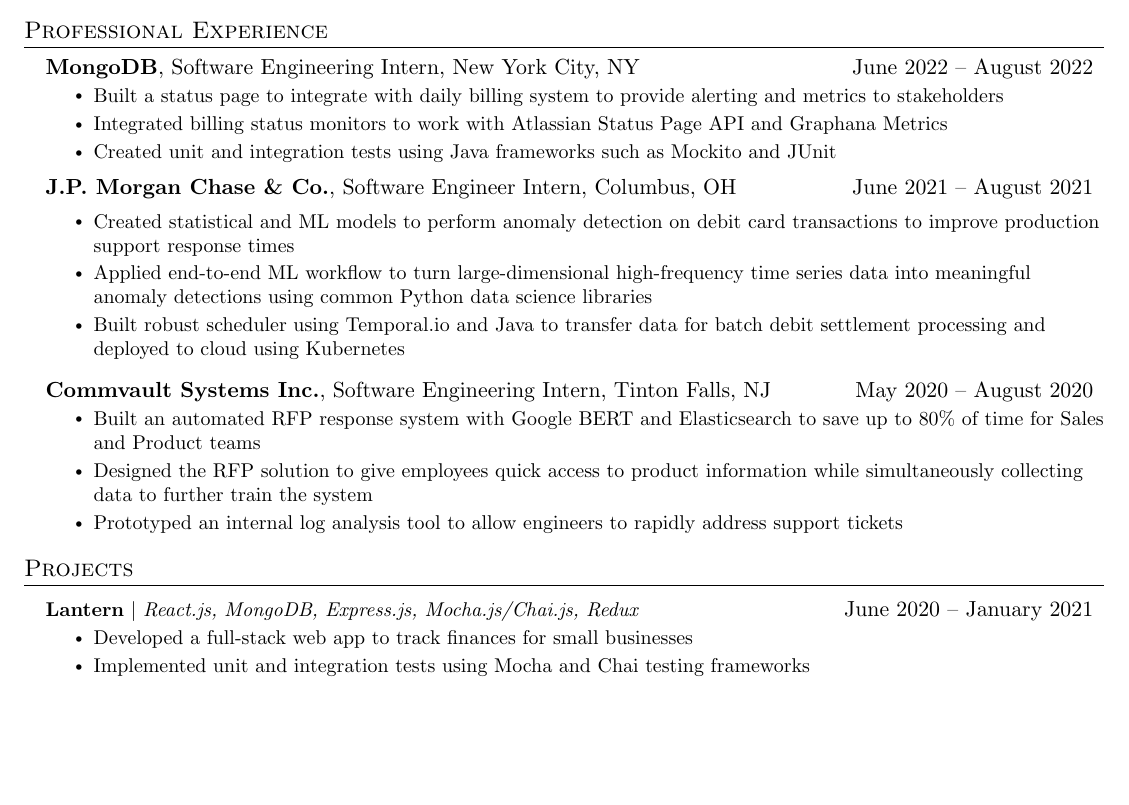
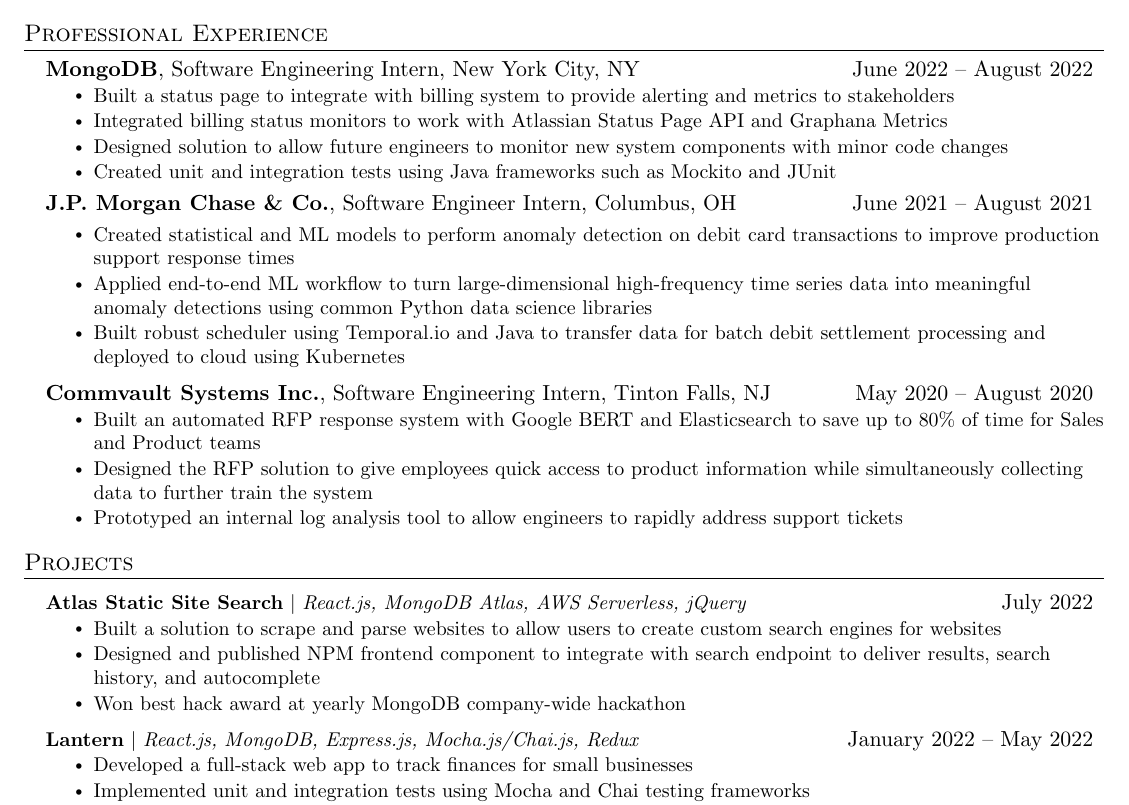
Before and after one commit to Shibi-bala/resume, a LaTeX CV (Shibi-Balamurugan-Resume.tex): part of the page, cut so that both start at the same text, the shorter picture padded with empty space. Compiled offline with pdfLaTeX.

Commit message:
Add mongo experience

```diff
--- a/Shibi-Balamurugan-Resume.tex
+++ b/Shibi-Balamurugan-Resume.tex
@@ -146,8 +146,9 @@
     \resumeSubheading
     {MongoDB}{Software Engineering Intern}{New York City, NY}{June 2022 -- August 2022}
     \resumeItemListStart
-        \resumeItem{Built a status page to integrate with daily billing system to provide alerting and metrics to stakeholders}
+        \resumeItem{Built a status page to integrate with billing system to provide alerting and metrics to stakeholders}
         \resumeItem{Integrated billing status monitors to work with Atlassian Status Page API and Graphana Metrics}
+        \resumeItem{Designed solution to allow future engineers to monitor new system components with minor code changes}
         \resumeItem{Created unit and integration tests using Java frameworks such as Mockito and JUnit}
     \resumeItemListEnd
 
@@ -188,22 +189,29 @@
 %-----------PROJECTS-----------
 \section{Projects}
     \resumeSubHeadingListStart
-      \resumeProjectHeading
-          {\textbf{Lantern} $|$ \emph{React.js, MongoDB, Express.js, Mocha.js/Chai.js, Redux}}{June 2020 -- January 2021}
+    	\resumeProjectHeading
+          {\textbf{Atlas Static Site Search} $|$ \emph{React.js, MongoDB Atlas, AWS Serverless, jQuery}}{July 2022}
+          \resumeItemListStart
+            \resumeItem{Built a solution to scrape and parse websites to allow users to create custom search engines for websites}
+            \resumeItem{Designed and published NPM frontend component to integrate with search endpoint to deliver results, search history, and autocomplete}
+            \resumeItem{Won best hack award at yearly MongoDB company-wide hackathon}
+          \resumeItemListEnd
+      	\resumeProjectHeading
+          {\textbf{Lantern} $|$ \emph{React.js, MongoDB, Express.js, Mocha.js/Chai.js, Redux}}{January 2022 -- May 2022}
           \resumeItemListStart
             \resumeItem{Developed a full-stack web app to track finances for small businesses}
             \resumeItem{Implemented unit and integration tests using Mocha and Chai testing frameworks}
             \resumeItem{Created CI/CD system through Github Actions to test, lint, and deploy on code submissions and merges}
           \resumeItemListEnd
 
-    \resumeProjectHeading
+    	\resumeProjectHeading
           {\textbf{Myddle} $|$ \emph{React-Native, MongoDB, Falcon}}{June 2020 -- January 2021}
           \resumeItemListStart
             \resumeItem{Created a full-stack mobile application with Falcon serving a REST API with React-Native as the frontend}
             \resumeItem{Utilized AWS products for user authentication and backend hosting}
           \resumeItemListEnd
 
-      \resumeProjectHeading
+      	\resumeProjectHeading
           {\textbf{JPMC Code for Good Hackathon} $|$ \emph{React, Firebase}}{Oct 2020}
           \resumeItemListStart
             \resumeItem{Led team of six students to build web application for the ALS Association Florida Chapter to improve
```
